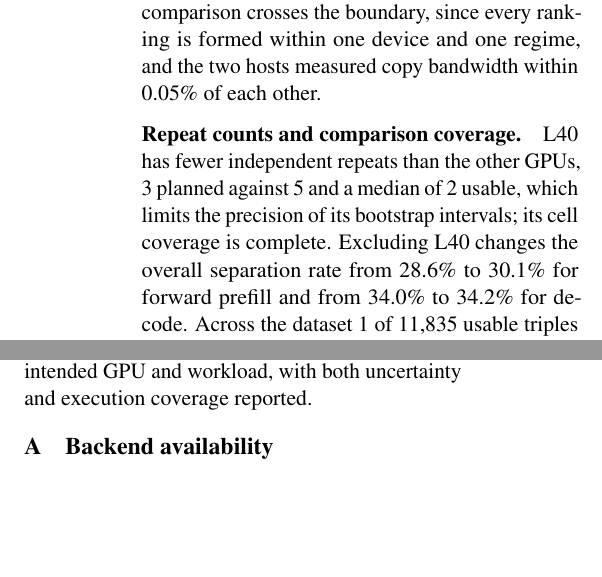
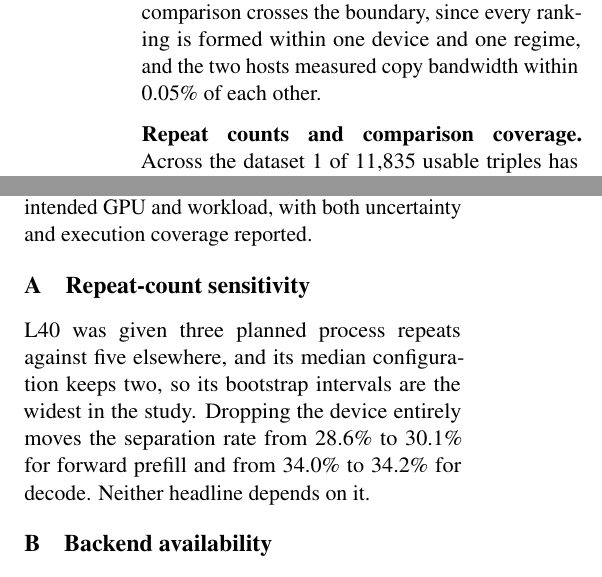
Before and after one commit to Srivatsan6923/attention-kernel-portability, a LaTeX paper (paper/main.tex): two parts of the columns of page 5 of 9, joined at a grey line, cut so that both start at the same text, the shorter picture padded with empty space. Compiled offline with pdfLaTeX.

Commit message:
State the repeat counts in the table and their effect in an appendix
The caption gives the planned counts directly: five per configuration except
L40 with three, whose median eligible repeats is two. The limitations section
no longer repeats it. The exclusion sensitivity moves to its own appendix,
where dropping L40 takes separation from 28.6% to 30.1% for forward prefill and
from 34.0% to 34.2% for decode. Neither headline depends on it.

```diff
--- a/paper/main.tex
+++ b/paper/main.tex
@@ -449,11 +449,7 @@ two regimes come from two hosts. No comparison crosses the boundary, since
 every ranking is formed within one device and one regime, and the two hosts
 measured copy bandwidth within 0.05\% of each other.
 
-\paragraph{Repeat counts and comparison coverage.} L40 has fewer independent
-repeats than the other GPUs, 3 planned against 5 and a median of 2 usable,
-which limits the precision of its bootstrap intervals; its cell coverage is
-complete. Excluding L40 changes the overall separation rate from 28.6\% to
-30.1\% for forward prefill and from 34.0\% to 34.2\% for decode. Across the dataset 1 of 11{,}835 usable
+\paragraph{Repeat counts and comparison coverage.} Across the dataset 1 of 11{,}835 usable
 triples has a single process repeat; its confidence interval is undefined and
 it cannot establish separation. Requiring a separated winner on both sides is a
 heavy restriction: it leaves 64 of the 720 forward-prefill and 289 of the 1916
@@ -493,6 +489,14 @@ evaluating backend choices on the intended GPU and workload, with both
 uncertainty and execution coverage reported.
 
 \appendix
+\section{Repeat-count sensitivity}
+\label{app:reps}
+L40 was given three planned process repeats against five elsewhere, and its
+median configuration keeps two, so its bootstrap intervals are the widest in
+the study. Dropping the device entirely moves the separation rate from 28.6\%
+to 30.1\% for forward prefill and from 34.0\% to 34.2\% for decode. Neither
+headline depends on it.
+
 \section{Backend availability}
 \label{app:avail}
 Table~\ref{tab:avail} lists which comparisons were possible at all.
```
Also changed, not shown: paper/main.pdf, paper/main.tex (8 more changed lines).
